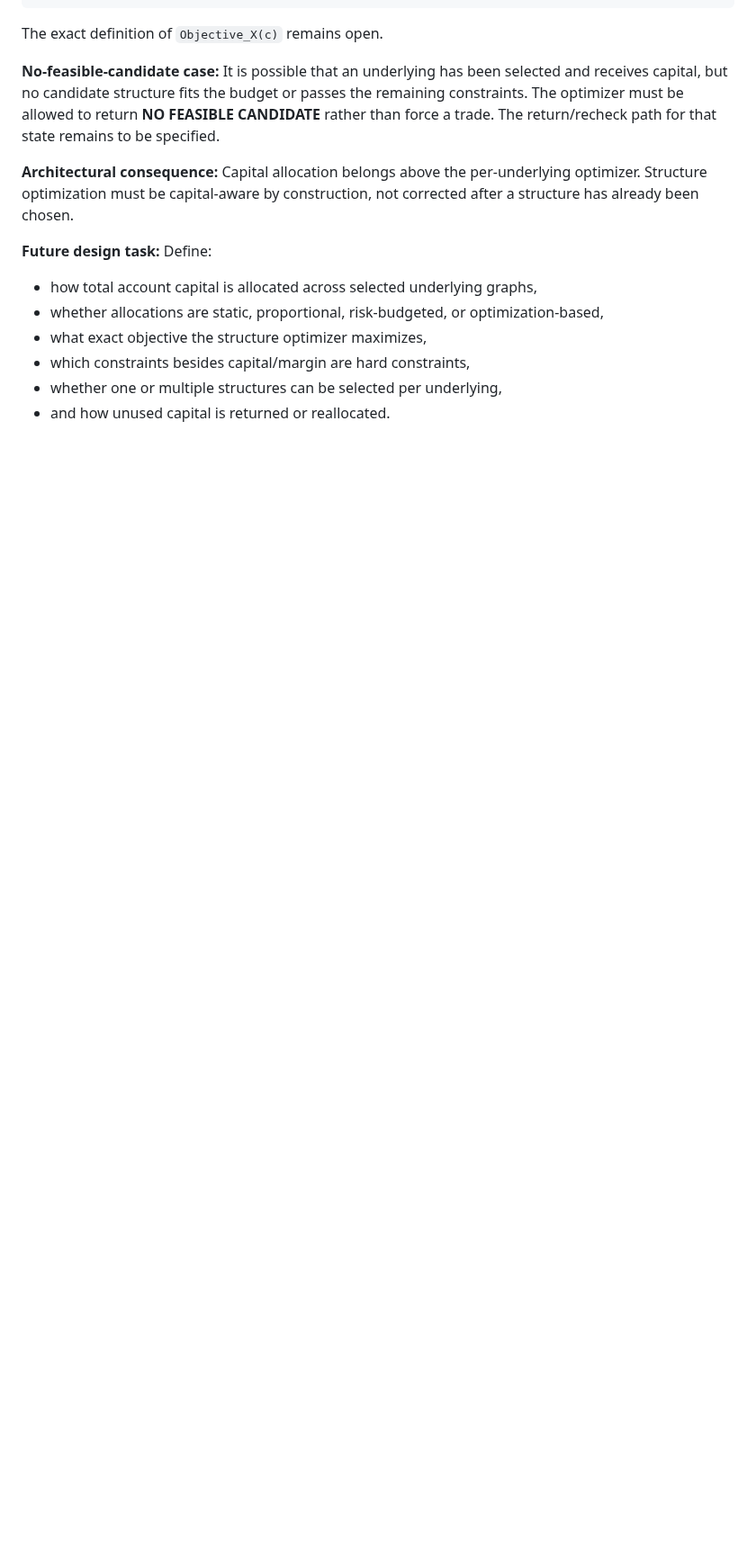
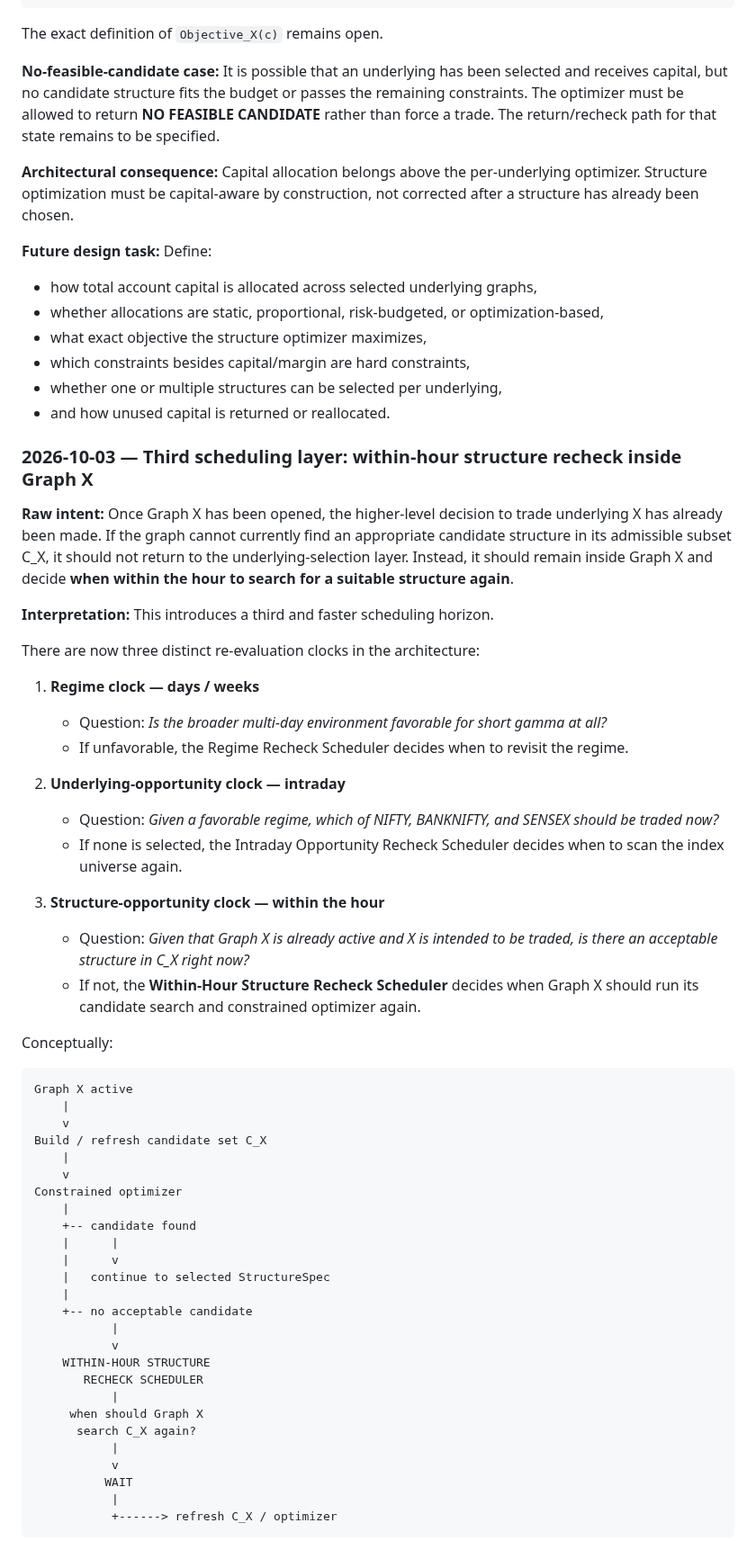
Before and after one commit to ayyararyan/volarb, a Markdown page: notes.md, the part around one of its changes. Shown at 90% size. Rendered like a GitHub page; blank space fills up the shorter version.

Commit message:
Add within-hour structure recheck scheduler

````diff
--- a/notes.md
+++ b/notes.md
@@ -491,3 +491,55 @@ The exact definition of `Objective_X(c)` remains open.
 - whether one or multiple structures can be selected per underlying,
 - and how unused capital is returned or reallocated.
 
+
+### 2026-10-03 — Third scheduling layer: within-hour structure recheck inside Graph X
+
+**Raw intent:** Once Graph X has been opened, the higher-level decision to trade underlying X has already been made. If the graph cannot currently find an appropriate candidate structure in its admissible subset C_X, it should not return to the underlying-selection layer. Instead, it should remain inside Graph X and decide **when within the hour to search for a suitable structure again**.
+
+**Interpretation:** This introduces a third and faster scheduling horizon.
+
+There are now three distinct re-evaluation clocks in the architecture:
+
+1. **Regime clock — days / weeks**
+   - Question: *Is the broader multi-day environment favorable for short gamma at all?*
+   - If unfavorable, the Regime Recheck Scheduler decides when to revisit the regime.
+
+2. **Underlying-opportunity clock — intraday**
+   - Question: *Given a favorable regime, which of NIFTY, BANKNIFTY, and SENSEX should be traded now?*
+   - If none is selected, the Intraday Opportunity Recheck Scheduler decides when to scan the index universe again.
+
+3. **Structure-opportunity clock — within the hour**
+   - Question: *Given that Graph X is already active and X is intended to be traded, is there an acceptable structure in C_X right now?*
+   - If not, the **Within-Hour Structure Recheck Scheduler** decides when Graph X should run its candidate search and constrained optimizer again.
+
+Conceptually:
+
+```text
+Graph X active
+    |
+    v
+Build / refresh candidate set C_X
+    |
+    v
+Constrained optimizer
+    |
+    +-- candidate found
+    |      |
+    |      v
+    |   continue to selected StructureSpec
+    |
+    +-- no acceptable candidate
+           |
+           v
+    WITHIN-HOUR STRUCTURE
+       RECHECK SCHEDULER
+           |
+     when should Graph X
+      search C_X again?
+           |
+           v
+          WAIT
+           |
+           +------> refresh C_X / optimizer
+```
+
````
Also changed, not shown: other parts of notes.md (+22 -0 lines).
